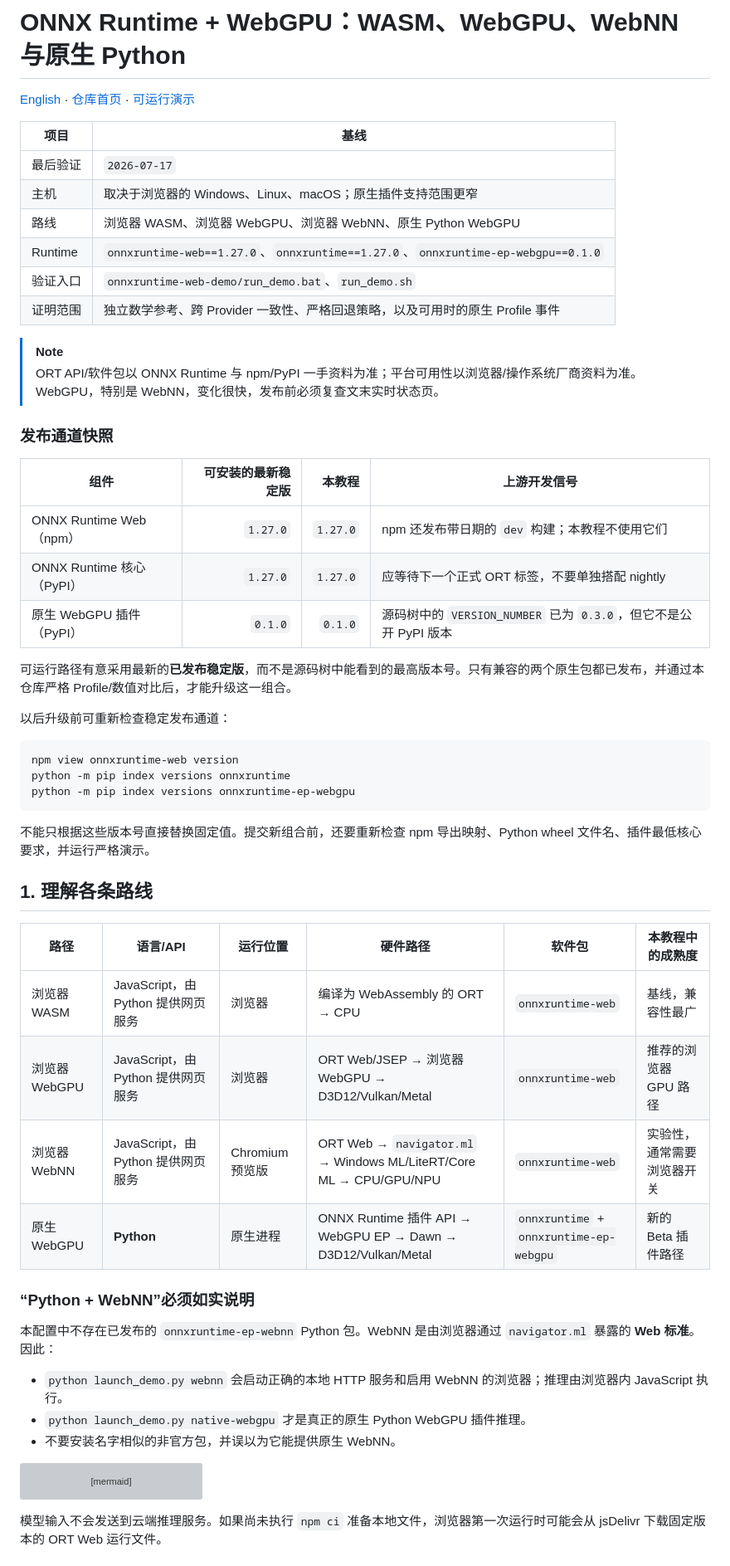
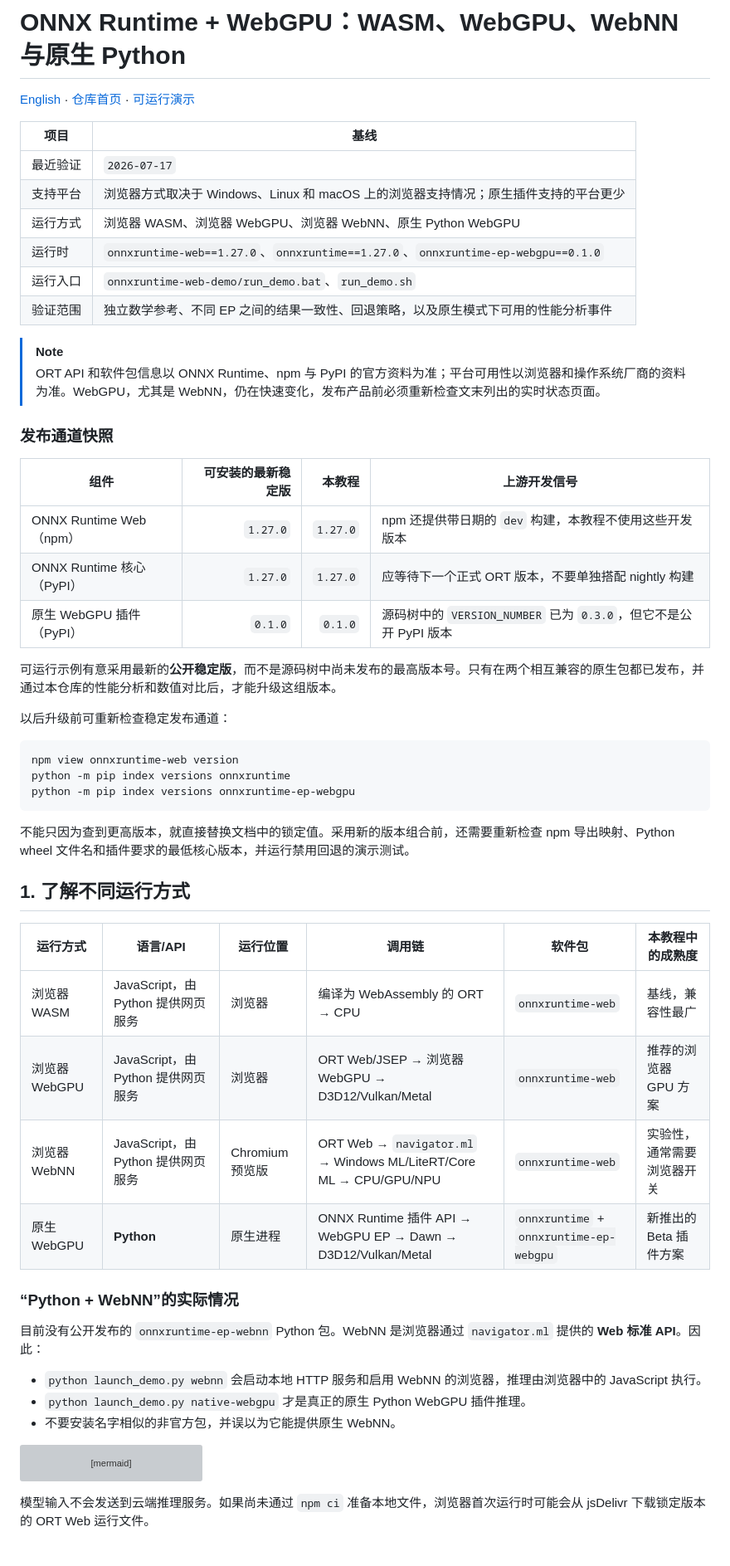
Before and after one commit to DakeQQ/Tutorial-ONNX-Runtime-Execution-Providers, a Markdown page: WebGPU/README.zh-CN.md, the part around one of its changes. Shown at 83% size. GitHub-like rendering; grey boxes are pictures that could not be loaded.

````diff
--- a/WebGPU/README.zh-CN.md
+++ b/WebGPU/README.zh-CN.md
@@ -4,25 +4,25 @@
 
 | 项目 | 基线 |
 |---|---|
-| 最后验证 | `2026-07-17` |
-| 主机 | 取决于浏览器的 Windows、Linux、macOS；原生插件支持范围更窄 |
-| 路线 | 浏览器 WASM、浏览器 WebGPU、浏览器 WebNN、原生 Python WebGPU |
-| Runtime | `onnxruntime-web==1.27.0`、`onnxruntime==1.27.0`、`onnxruntime-ep-webgpu==0.1.0` |
-| 验证入口 | `onnxruntime-web-demo/run_demo.bat`、`run_demo.sh` |
-| 证明范围 | 独立数学参考、跨 Provider 一致性、严格回退策略，以及可用时的原生 Profile 事件 |
+| 最近验证 | `2026-07-17` |
+| 支持平台 | 浏览器方式取决于 Windows、Linux 和 macOS 上的浏览器支持情况；原生插件支持的平台更少 |
+| 运行方式 | 浏览器 WASM、浏览器 WebGPU、浏览器 WebNN、原生 Python WebGPU |
+| 运行时 | `onnxruntime-web==1.27.0`、`onnxruntime==1.27.0`、`onnxruntime-ep-webgpu==0.1.0` |
+| 运行入口 | `onnxruntime-web-demo/run_demo.bat`、`run_demo.sh` |
+| 验证范围 | 独立数学参考、不同 EP 之间的结果一致性、回退策略，以及原生模式下可用的性能分析事件 |
 
 > [!NOTE]
-> ORT API/软件包以 ONNX Runtime 与 npm/PyPI 一手资料为准；平台可用性以浏览器/操作系统厂商资料为准。WebGPU，特别是 WebNN，变化很快，发布前必须复查文末实时状态页。
+> ORT API 和软件包信息以 ONNX Runtime、npm 与 PyPI 的官方资料为准；平台可用性以浏览器和操作系统厂商的资料为准。WebGPU，尤其是 WebNN，仍在快速变化，发布产品前必须重新检查文末列出的实时状态页面。
 
 ### 发布通道快照
 
 | 组件 | 可安装的最新稳定版 | 本教程 | 上游开发信号 |
 |---|---:|---:|---|
-| ONNX Runtime Web（npm） | `1.27.0` | `1.27.0` | npm 还发布带日期的 `dev` 构建；本教程不使用它们 |
-| ONNX Runtime 核心（PyPI） | `1.27.0` | `1.27.0` | 应等待下一个正式 ORT 标签，不要单独搭配 nightly |
+| ONNX Runtime Web（npm） | `1.27.0` | `1.27.0` | npm 还提供带日期的 `dev` 构建，本教程不使用这些开发版本 |
+| ONNX Runtime 核心（PyPI） | `1.27.0` | `1.27.0` | 应等待下一个正式 ORT 版本，不要单独搭配 nightly 构建 |
 | 原生 WebGPU 插件（PyPI） | `0.1.0` | `0.1.0` | 源码树中的 `VERSION_NUMBER` 已为 `0.3.0`，但它不是公开 PyPI 版本 |
 
-可运行路径有意采用最新的**已发布稳定版**，而不是源码树中能看到的最高版本号。只有兼容的两个原生包都已发布，并通过本仓库严格 Profile/数值对比后，才能升级这一组合。
+可运行示例有意采用最新的**公开稳定版**，而不是源码树中尚未发布的最高版本号。只有在两个相互兼容的原生包都已发布，并通过本仓库的性能分析和数值对比后，才能升级这组版本。
 
 以后升级前可重新检查稳定发布通道：
 
@@ -32,22 +32,22 @@ python -m pip index versions onnxruntime
 python -m pip index versions onnxruntime-ep-webgpu
 ```
 
-不能只根据这些版本号直接替换固定值。提交新组合前，还要重新检查 npm 导出映射、Python wheel 文件名、插件最低核心要求，并运行严格演示。
+不能只因为查到更高版本，就直接替换文档中的锁定值。采用新的版本组合前，还需要重新检查 npm 导出映射、Python wheel 文件名和插件要求的最低核心版本，并运行禁用回退的演示测试。
 
-## 1. 理解各条路线
+## 1. 了解不同运行方式
 
-| 路径 | 语言/API | 运行位置 | 硬件路径 | 软件包 | 本教程中的成熟度 |
+| 运行方式 | 语言/API | 运行位置 | 调用链 | 软件包 | 本教程中的成熟度 |
 |---|---|---|---|---|---|
 | 浏览器 WASM | JavaScript，由 Python 提供网页服务 | 浏览器 | 编译为 WebAssembly 的 ORT → CPU | `onnxruntime-web` | 基线，兼容性最广 |
-| 浏览器 WebGPU | JavaScript，由 Python 提供网页服务 | 浏览器 | ORT Web/JSEP → 浏览器 WebGPU → D3D12/Vulkan/Metal | `onnxruntime-web` | 推荐的浏览器 GPU 路径 |
+| 浏览器 WebGPU | JavaScript，由 Python 提供网页服务 | 浏览器 | ORT Web/JSEP → 浏览器 WebGPU → D3D12/Vulkan/Metal | `onnxruntime-web` | 推荐的浏览器 GPU 方案 |
 | 浏览器 WebNN | JavaScript，由 Python 提供网页服务 | Chromium 预览版 | ORT Web → `navigator.ml` → Windows ML/LiteRT/Core ML → CPU/GPU/NPU | `onnxruntime-web` | 实验性，通常需要浏览器开关 |
-| 原生 WebGPU | **Python** | 原生进程 | ONNX Runtime 插件 API → WebGPU EP → Dawn → D3D12/Vulkan/Metal | `onnxruntime` + `onnxruntime-ep-webgpu` | 新的 Beta 插件路径 |
+| 原生 WebGPU | **Python** | 原生进程 | ONNX Runtime 插件 API → WebGPU EP → Dawn → D3D12/Vulkan/Metal | `onnxruntime` + `onnxruntime-ep-webgpu` | 新推出的 Beta 插件方案 |
 
-### “Python + WebNN”必须如实说明
+### “Python + WebNN”的实际情况
 
-本配置中不存在已发布的 `onnxruntime-ep-webnn` Python 包。WebNN 是由浏览器通过 `navigator.ml` 暴露的 **Web 标准**。因此：
+目前没有公开发布的 `onnxruntime-ep-webnn` Python 包。WebNN 是浏览器通过 `navigator.ml` 提供的 **Web 标准 API**。因此：
 
-- `python launch_demo.py webnn` 会启动正确的本地 HTTP 服务和启用 WebNN 的浏览器；推理由浏览器内 JavaScript 执行。
+- `python launch_demo.py webnn` 会启动本地 HTTP 服务和启用 WebNN 的浏览器，推理由浏览器中的 JavaScript 执行。
 - `python launch_demo.py native-webgpu` 才是真正的原生 Python WebGPU 插件推理。
 - 不要安装名字相似的非官方包，并误以为它能提供原生 WebNN。
 
@@ -87,5 +87,5 @@ flowchart LR
     PY --> ORT --> PLUGIN --> DAWN --> GPU
 ```
 
-模型输入不会发送到云端推理服务。如果尚未执行 `npm ci` 准备本地文件，浏览器第一次运行时可能会从 jsDelivr 下载固定版本的 ORT Web 运行文件。
+模型输入不会发送到云端推理服务。如果尚未通过 `npm ci` 准备本地文件，浏览器首次运行时可能会从 jsDelivr 下载锁定版本的 ORT Web 运行文件。
 
````
Also changed, not shown: other parts of WebGPU/README.zh-CN.md (+83 -83 lines).
